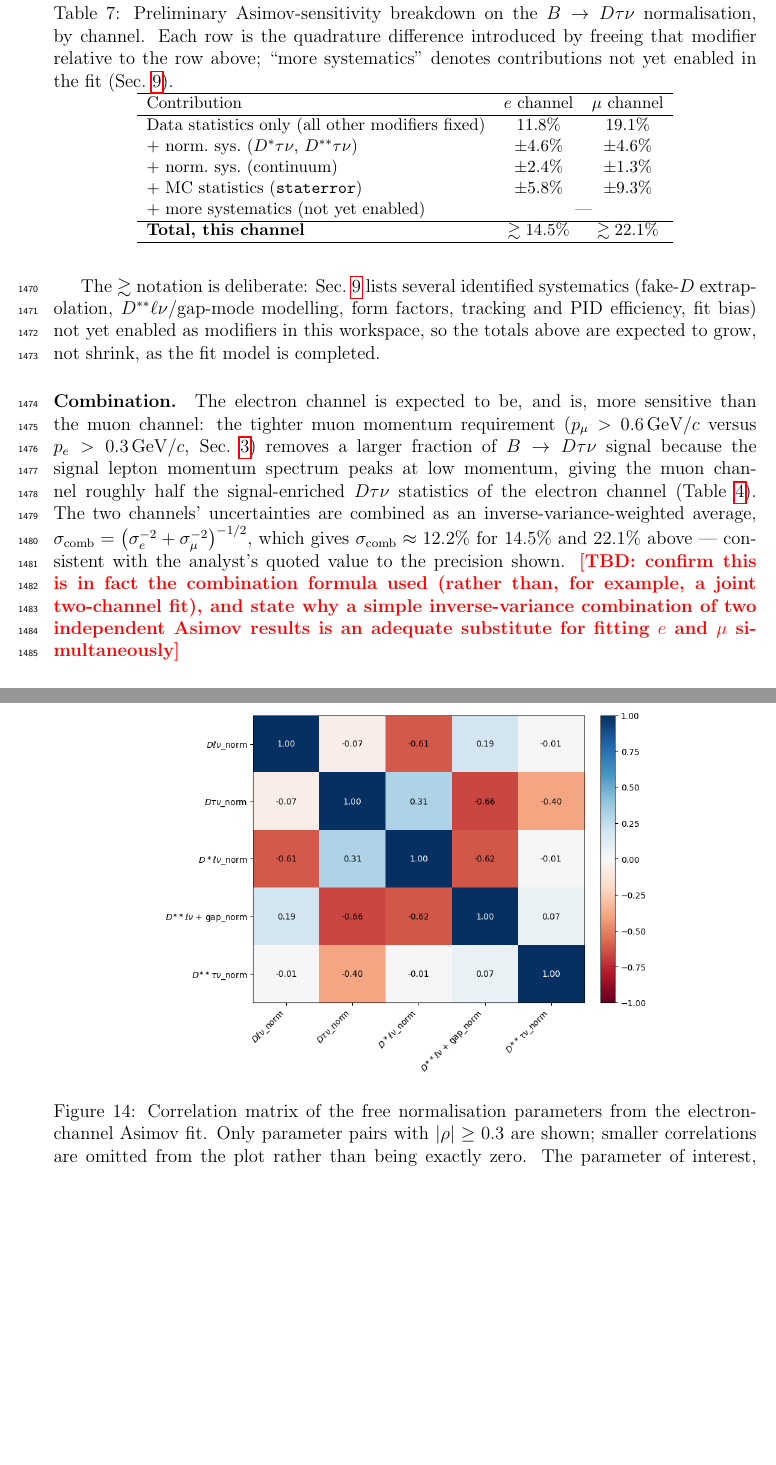
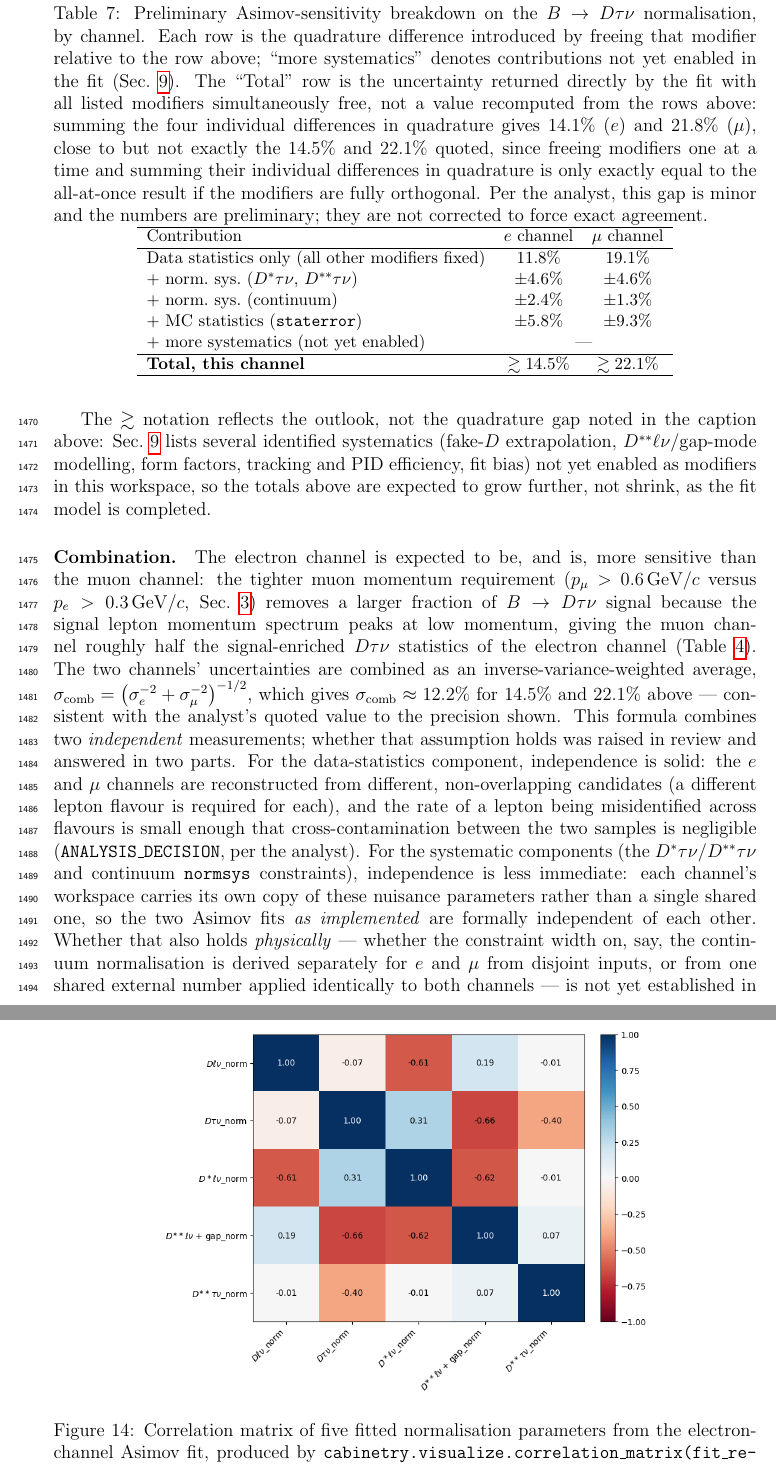
Before and after one commit to zjkjsd/B2Note_Inclusive_RD, a LaTeX paper (note.tex, which reads sections/11_sensitivity_and_results.tex): two parts of pages 54 and 55 of 74 before the commit and two parts of pages 54 and 56 of 74 after it, joined at a grey line, cut so that both start at the same text, the shorter picture padded with empty space. Compiled offline with pdfLaTeX.

Commit message:
Address PR #3 review comments on Sec. 11 sensitivity numbers and figure
Per Codex's review and the analyst's replies:
- Table 7: noted that the quoted per-channel totals (14.5%, 22.1%) are the
  fit's own returned uncertainty with every listed modifier free at once,
  not a value recomputed from the shown rows -- summing those in quadrature
  gives 14.1%/21.8%, close but not identical, since row-by-row quadrature
  summation is only exact for fully orthogonal modifiers. Per the analyst
  this gap is minor and the preliminary numbers are kept as reported.
- Combination paragraph: recorded the analyst's confirmation that the e/mu
  data-statistics independence is solid (distinct lepton flavor, negligible
  cross-flavor fake rate), and added my own follow-up flagging that the
  independence of the *systematic* components (continuum, D*taunu/D**taunu
  norm sys) is not yet established -- each channel currently carries its
  own copy of these nuisance parameters, but whether that's also correct
  physically (independently-derived constraints vs. one shared external
  input) determines whether the inverse-variance combination is valid for
  the full uncertainty, not just the statistical part.
- Correlation-matrix figure: corrected the caption. The plot mixes 4 free
  normfactors with 1 constrained normsys parameter (D**taunu_norm) that
  correlates with one of them, and cabinetry's pruning_threshold=0.3 prunes
  by row/column (keep if *any* entry exceeds it), not by individual cell --
  explaining the sub-0.3 values visible in the plot. Removed the incorrect
  "constrained parameters omitted" claim.

Co-Authored-By: Claude Sonnet 5 <noreply@anthropic.com>
Claude-Session: https://claude.ai/code/session_01PAmRtrEW9sSSf1Fk5uFq8x

```diff
--- a/sections/11_sensitivity_and_results.tex
+++ b/sections/11_sensitivity_and_results.tex
@@ -37,7 +37,16 @@ uncertainties are combined at the end (below) rather than fit jointly.
   \caption{Preliminary Asimov-sensitivity breakdown on the $B\to D\tau\nu$
   normalisation, by channel. Each row is the quadrature difference introduced
   by freeing that modifier relative to the row above; ``more systematics''
-  denotes contributions not yet enabled in the fit (Sec.~\ref{sec:syst}).}
+  denotes contributions not yet enabled in the fit (Sec.~\ref{sec:syst}).
+  The ``Total'' row is the uncertainty returned directly by the fit with all
+  listed modifiers simultaneously free, not a value recomputed from the rows
+  above: summing the four individual differences in quadrature gives
+  $14.1\%$ ($e$) and $21.8\%$ ($\mu$), close to but not exactly the $14.5\%$
+  and $22.1\%$ quoted, since freeing modifiers one at a time and summing
+  their individual differences in quadrature is only exactly equal to the
+  all-at-once result if the modifiers are fully orthogonal.  Per the analyst,
+  this gap is minor and the numbers are preliminary; they are not corrected
+  to force exact agreement.}
   \label{tab:sensitivity-breakdown}
   \small
   \begin{tabular}{l c c}
@@ -55,11 +64,12 @@ uncertainties are combined at the end (below) rather than fit jointly.
   \end{tabular}
 \end{table}
 
-The $\gtrsim$ notation is deliberate: Sec.~\ref{sec:syst} lists several
-identified systematics (fake-$D$ extrapolation, $D^{**}\ell\nu$/gap-mode
-modelling, form factors, tracking and PID efficiency, fit bias) not yet
-enabled as modifiers in this workspace, so the totals above are expected to
-grow, not shrink, as the fit model is completed.
+The $\gtrsim$ notation reflects the outlook, not the quadrature gap noted in
+the caption above: Sec.~\ref{sec:syst} lists several identified systematics
+(fake-$D$ extrapolation, $D^{**}\ell\nu$/gap-mode modelling, form factors,
+tracking and PID efficiency, fit bias) not yet enabled as modifiers in this
+workspace, so the totals above are expected to grow further, not shrink, as
+the fit model is completed.
 
 \paragraph{Combination.}
 The electron channel is expected to be, and is, more sensitive than the muon
@@ -74,7 +84,20 @@ average, $\sigma_{\rm comb} = \left(\sigma_{e}^{-2} +
 \sigma_{\mu}^{-2}\right)^{-1/2}$, which gives $\sigma_{\rm comb} \approx
 12.2\%$ for $14.5\%$ and $22.1\%$ above --- consistent with the analyst's
 quoted value to the precision shown.
-\AnalysisTBD{confirm this is in fact the combination formula used (rather
-than, for example, a joint two-channel fit), and state why a simple
-inverse-variance combination of two independent Asimov results is an
-adequate substitute for fitting $e$ and $\mu$ simultaneously}
+This formula combines two \emph{independent} measurements; whether that
+assumption holds was raised in review and answered in two parts.
+For the data-statistics component, independence is solid: the $e$ and $\mu$
+channels are reconstructed from different, non-overlapping candidates (a
+different lepton flavour is required for each), and the rate of a lepton
+being misidentified across flavours is small enough that cross-contamination
+between the two samples is negligible (\texttt{ANALYSIS\_DECISION}, per the
+analyst).
+For the systematic components (the $D^{*}\tau\nu$/$D^{**}\tau\nu$ and
+continuum \texttt{normsys} constraints), independence is less immediate:
+each channel's workspace carries its own copy of these nuisance parameters
+rather than a single shared one, so the two Asimov fits \emph{as
+implemented} are formally independent of each other.
+Whether that also holds \emph{physically} --- whether the constraint width
+on, say, the continuum normalisation is derived separately for $e$ and $\mu$
+from disjoint inputs, or from one shared external number applied identically
+to both channels --- is not yet established in this note; if it is the
@@ -89,10 +121,22 @@ adequate substitute for fitting $e$ and $\mu$ simultaneously}
 \begin{figure}[htbp]
   \centering
   \includegraphics[width=0.7\textwidth]{pyhf_fit_correlation.png}
-  \caption{Correlation matrix of the free normalisation parameters from the
-  electron-channel Asimov fit. Only parameter pairs with
-  $|\rho| \geq 0.3$ are shown; smaller correlations are omitted from the
-  plot rather than being exactly zero.
+  \caption{Correlation matrix of five fitted normalisation parameters from
+  the electron-channel Asimov fit, produced by
+  \texttt{cabinetry.visualize.correlation\_matrix(fit\_results,
+  pruning\_threshold=0.3)}.
+  Four are free \texttt{normfactor} parameters ($D\ell\nu$, $D\tau\nu$,
+  $D^{*}\ell\nu$, $D^{**}\ell\nu$~+~gap); the fifth, $D^{**}\tau\nu$\_norm, is
+  a constrained \texttt{normsys} parameter (Table~\ref{tab:fit-parameters})
+  included because it correlates with at least one other shown parameter
+  above the threshold.
+  The pruning is by row/column, not by cell: a parameter is kept if
+  \emph{any} of its correlations exceeds $|\rho|=0.3$, so individual cells
+  within a kept row or column --- for example $-0.07$, $0.19$, $-0.01$,
+  $0.07$ here --- can still be below that threshold.
+  Every other currently-implemented modifier (\texttt{bkg\_fakeD},
+  continuum) is pruned from this plot entirely, meaning none of its
+  correlations with the parameters shown exceeds $0.3$.
   The parameter of interest, $D\tau\nu$\_norm, is most anti-correlated with
   $D^{**}\ell\nu$~+~gap\_norm ($\rho=-0.66$) and $D^{**}\tau\nu$\_norm
   ($\rho=-0.40$), and positively correlated with $D^{*}\ell\nu$\_norm
@@ -100,9 +144,10 @@ adequate substitute for fitting $e$ and $\mu$ simultaneously}
   Sec.~\ref{sec:intro:motivation} and Fig.~\ref{fig:mc-fitvars-2d}: the
   categories whose $\mmiss$/$\pdl$ shapes most resemble $D\tau\nu$ are also
   the ones most correlated with its fitted normalisation.
-  \AnalysisTBD{the equivalent matrix for the muon channel, and for the
-  constrained (\texttt{normsys}) parameters currently omitted from this
-  plot}}
+  \AnalysisTBD{the equivalent matrix for the muon channel, and the full
+  matrix without pruning, so the correlations of the pruned-out parameters
+  (\texttt{bkg\_fakeD}, continuum) can also be read directly rather than
+  inferred from their absence}}
   \label{fig:pyhf-correlation}
 \end{figure}
 
```
Also changed, not shown: sections/11_sensitivity_and_results.tex (9 more changed lines).
